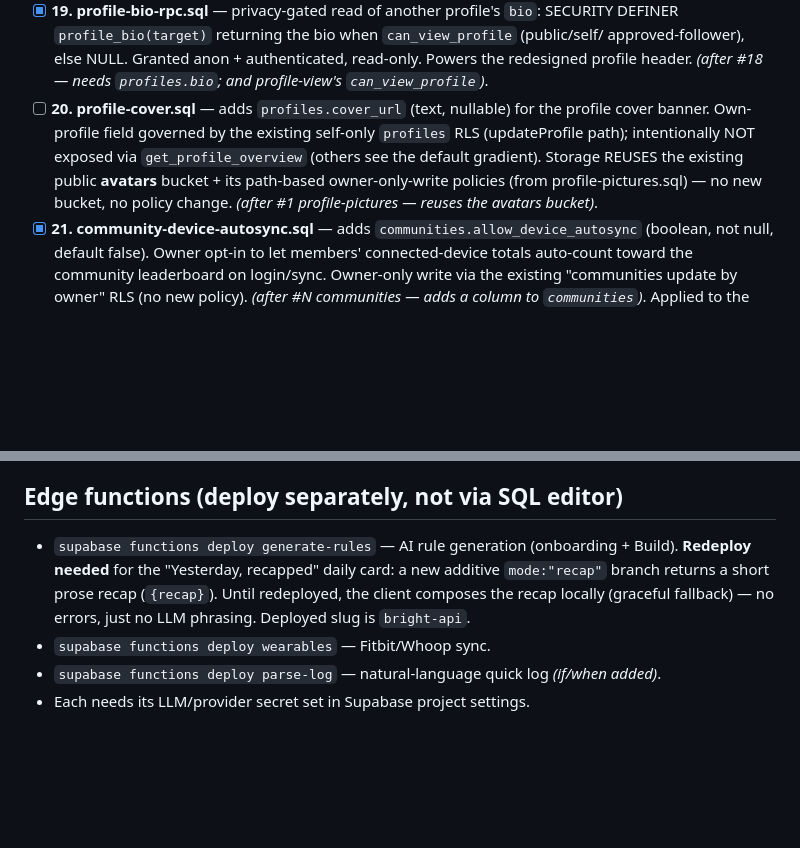
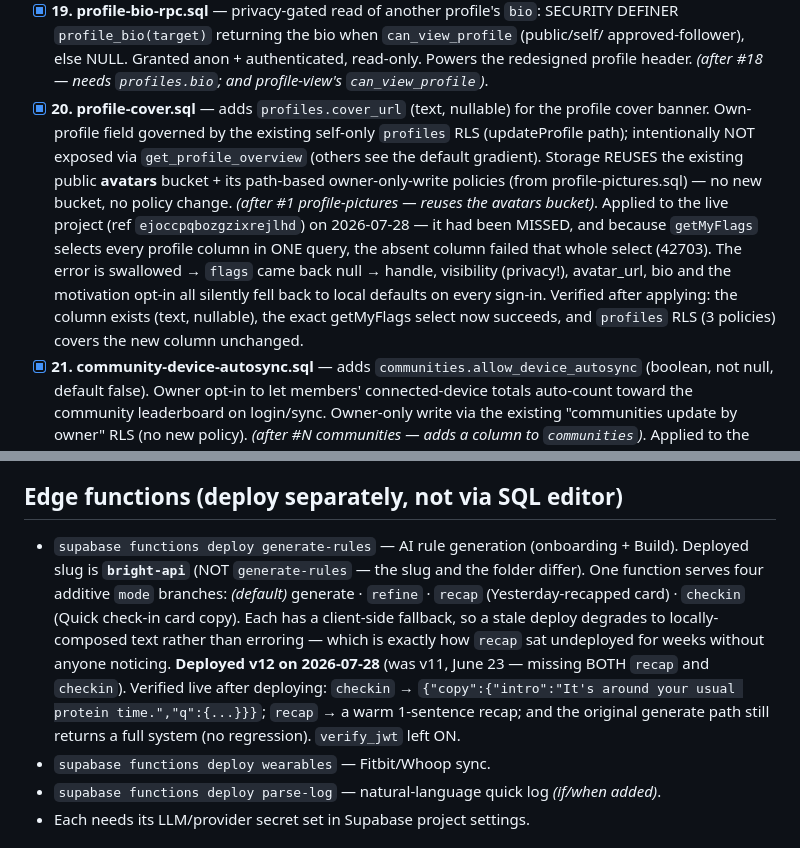
Before and after one commit to ravram2003-ai/reward-system-app, a Markdown page: supabase/MIGRATIONS.md, 2 parts joined by grey strips. GitHub-like rendering; blank space fills up the shorter version.

```diff
--- a/supabase/MIGRATIONS.md
+++ b/supabase/MIGRATIONS.md
@@ -62,12 +62,18 @@ you know what's live in production.
   SECURITY DEFINER `profile_bio(target)` returning the bio when `can_view_profile` (public/self/
   approved-follower), else NULL. Granted anon + authenticated, read-only. Powers the redesigned
   profile header. *(after #18 — needs `profiles.bio`; and profile-view's `can_view_profile`)*.
-- [ ] **20. profile-cover.sql** — adds `profiles.cover_url` (text, nullable) for the profile cover
+- [x] **20. profile-cover.sql** — adds `profiles.cover_url` (text, nullable) for the profile cover
   banner. Own-profile field governed by the existing self-only `profiles` RLS (updateProfile path);
   intentionally NOT exposed via `get_profile_overview` (others see the default gradient). Storage
   REUSES the existing public **avatars** bucket + its path-based owner-only-write policies (from
   profile-pictures.sql) — no new bucket, no policy change. *(after #1 profile-pictures — reuses the
   avatars bucket)*.
+  Applied to the live project (ref `ejoccpqbozgzixrejlhd`) on 2026-07-28 — it had been MISSED, and
+  because `getMyFlags` selects every profile column in ONE query, the absent column failed that
+  whole select (42703). The error is swallowed → `flags` came back null → handle, visibility
+  (privacy!), avatar_url, bio and the motivation opt-in all silently fell back to local defaults on
+  every sign-in. Verified after applying: the column exists (text, nullable), the exact getMyFlags
+  select now succeeds, and `profiles` RLS (3 policies) covers the new column unchanged.
 - [x] **21. community-device-autosync.sql** — adds `communities.allow_device_autosync` (boolean,
   not null, default false). Owner opt-in to let members' connected-device totals auto-count toward
   the community leaderboard on login/sync. Owner-only write via the existing "communities update by
@@ -166,9 +172,15 @@ you know what's live in production.
 
 ## Edge functions (deploy separately, not via SQL editor)
 - `supabase functions deploy generate-rules` — AI rule generation (onboarding + Build).
-  **Redeploy needed** for the "Yesterday, recapped" daily card: a new additive `mode:"recap"`
-  branch returns a short prose recap (`{recap}`). Until redeployed, the client composes the recap
-  locally (graceful fallback) — no errors, just no LLM phrasing. Deployed slug is `bright-api`.
+  Deployed slug is **`bright-api`** (NOT `generate-rules` — the slug and the folder differ).
+  One function serves four additive `mode` branches: *(default)* generate · `refine` ·
+  `recap` (Yesterday-recapped card) · `checkin` (Quick check-in card copy). Each has a client-side
+  fallback, so a stale deploy degrades to locally-composed text rather than erroring — which is
+  exactly how `recap` sat undeployed for weeks without anyone noticing.
+  **Deployed v12 on 2026-07-28** (was v11, June 23 — missing BOTH `recap` and `checkin`).
+  Verified live after deploying: `checkin` → `{"copy":{"intro":"It's around your usual protein
+  time.","q":{...}}}`; `recap` → a warm 1-sentence recap; and the original generate path still
+  returns a full system (no regression). `verify_jwt` left ON.
 - `supabase functions deploy wearables` — Fitbit/Whoop sync.
 - `supabase functions deploy parse-log` — natural-language quick log *(if/when added)*.
 - Each needs its LLM/provider secret set in Supabase project settings.
```
